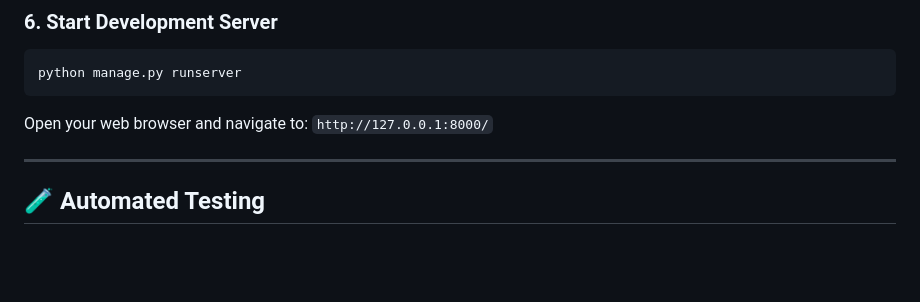
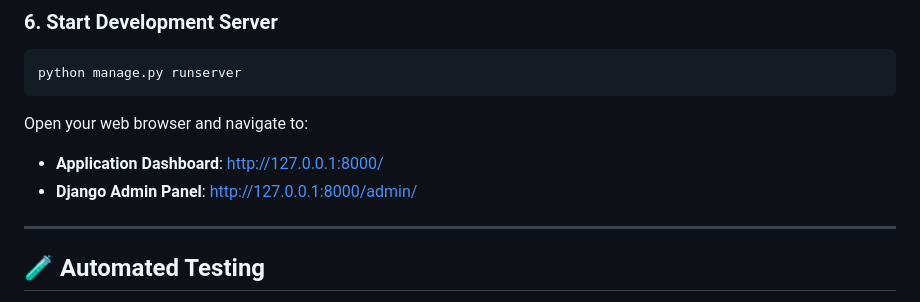
Before and after one commit to ArkaKarmoker/djBank, a Markdown page: README.md, the part around one of its changes. Drawn GitHub-style; blank space fills up the shorter version.

````diff
--- a/README.md
+++ b/README.md
@@ -153,7 +178,9 @@ python populate_db.py
 python manage.py runserver
 ```
 
-Open your web browser and navigate to: `http://127.0.0.1:8000/`
+Open your web browser and navigate to:
+- **Application Dashboard**: [http://127.0.0.1:8000/](http://127.0.0.1:8000/)
+- **Django Admin Panel**: [http://127.0.0.1:8000/admin/](http://127.0.0.1:8000/admin/)
 
 ---
 
````
Also changed, not shown: other parts of README.md (+30 -5 lines).
